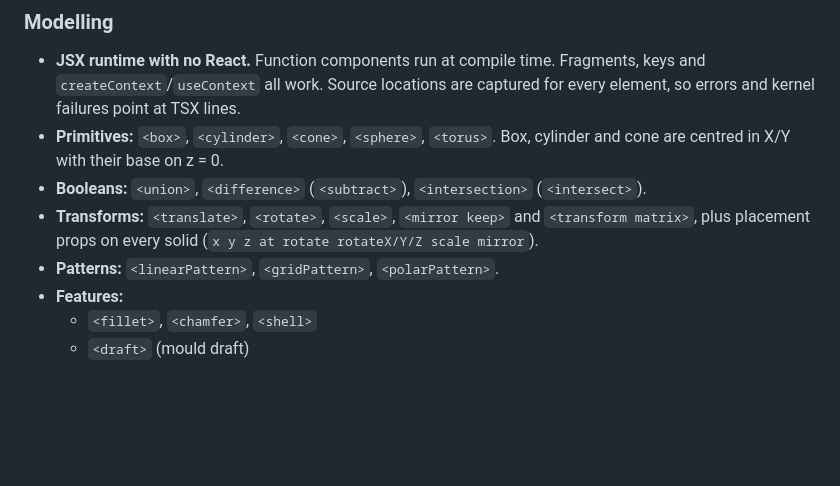
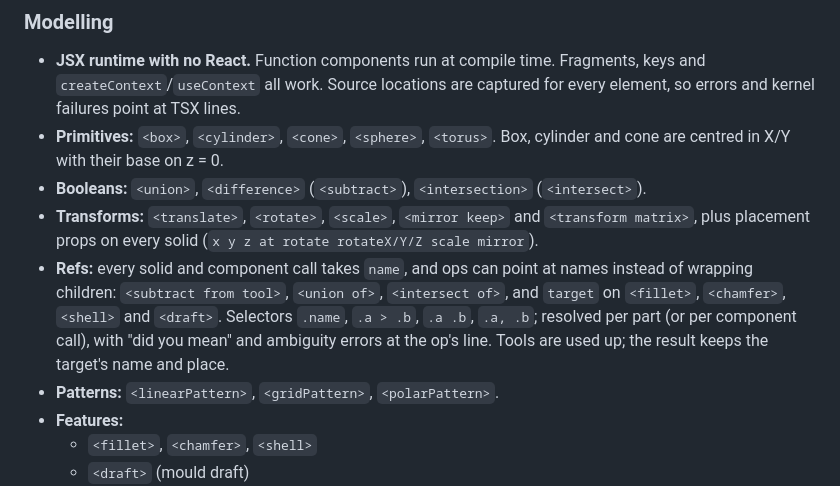
Before and after one commit to bherbruck/tscad, a Markdown page: CHANGELOG.md, the part around the change. Rendered like a GitHub page; blank space fills up the shorter version.

```diff
--- a/CHANGELOG.md
+++ b/CHANGELOG.md
@@ -17,6 +17,11 @@ The first release: CAD as TSX.
 - **Booleans:** `<union>`, `<difference>` (`<subtract>`), `<intersection>` (`<intersect>`).
 - **Transforms:** `<translate>`, `<rotate>`, `<scale>`, `<mirror keep>` and `<transform matrix>`,
   plus placement props on every solid (`x y z at rotate rotateX/Y/Z scale mirror`).
+- **Refs:** every solid and component call takes `name`, and ops can point at names instead of
+  wrapping children: `<subtract from tool>`, `<union of>`, `<intersect of>`, and `target` on
+  `<fillet>`, `<chamfer>`, `<shell>` and `<draft>`. Selectors `.name`, `.a > .b`, `.a .b`,
+  `.a, .b`; resolved per part (or per component call), with "did you mean" and ambiguity
+  errors at the op's line. Tools are used up; the result keeps the target's name and place.
 - **Patterns:** `<linearPattern>`, `<gridPattern>`, `<polarPattern>`.
 - **Features:**
   - `<fillet>`, `<chamfer>`, `<shell>`
```
Also changed, not shown: README.md (+26 -1 lines), docs/refs.md (added, +127 -0 lines), docs/images/refs-bracket.png (added), 12 other files.
